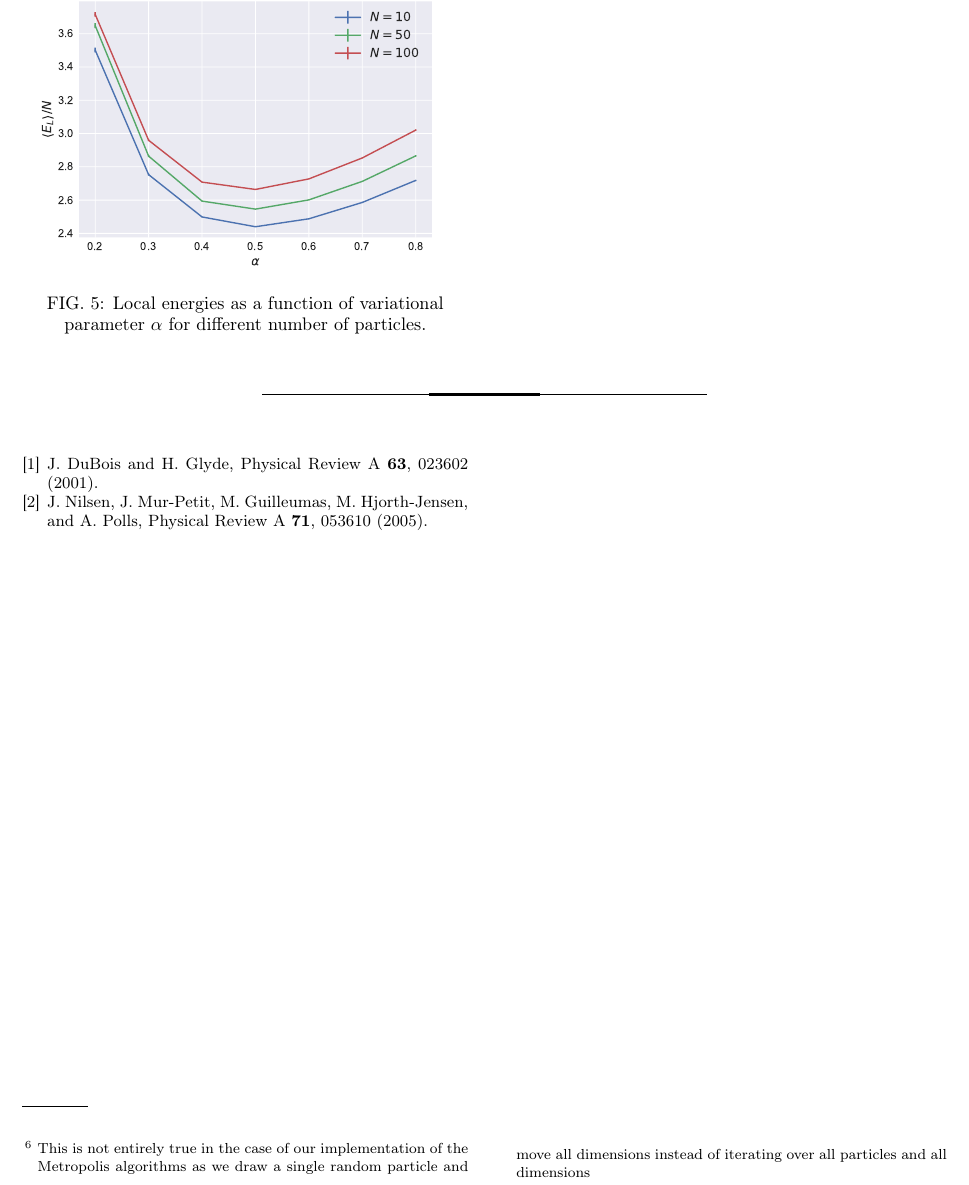
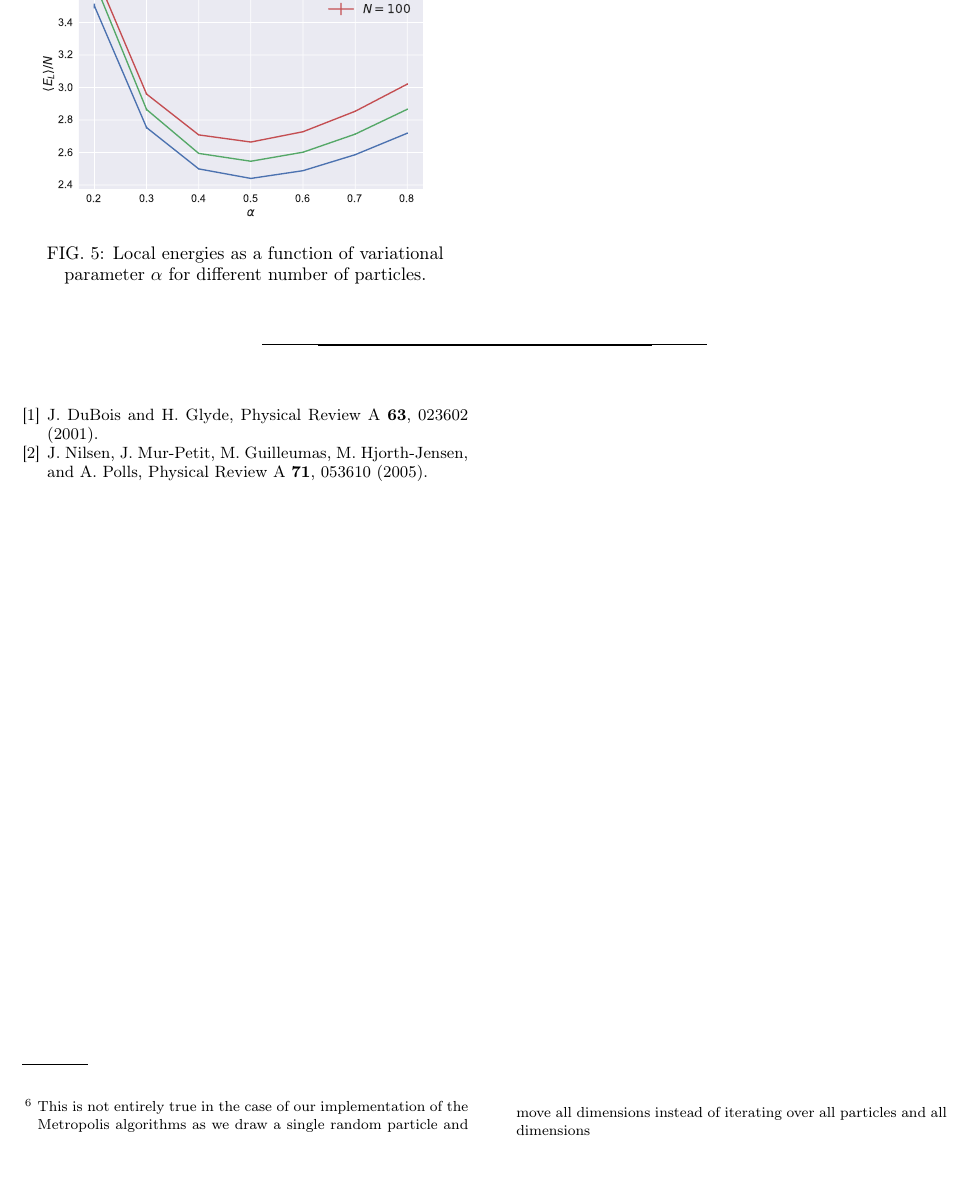
Before and after one commit to Schoyen/FYS4411, a LaTeX paper (project_1/article/article.tex): part of page 11 of 12, cut at the place of the change, the shorter picture padded with empty space. Compiled offline with pdfLaTeX.

Commit message:
Scale images to avoid overfull hbox

```diff
--- a/project_1/article/article.tex
+++ b/project_1/article/article.tex
@@ -1348,9 +1348,9 @@
         same figure.
 
         \begin{figure}
-            \includegraphics[width=250px]{../data/figures/problem_e.pdf}
-            \caption{Local energies as a function of variational parameter $\alpha$
-                             for different number of particles.}
+            \includegraphics[width=244px]{../data/figures/problem_e.pdf}
+            \caption{Local energies as a function of variational parameter
+            $\alpha$ for different number of particles.}
             \label{fig:interacting}
         \end{figure}
 
```
Also changed, not shown: project_1/article/article.tex (6 more changed lines).
